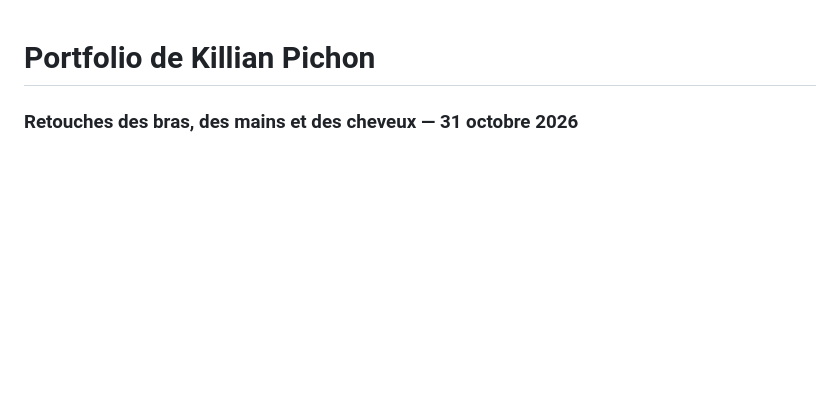
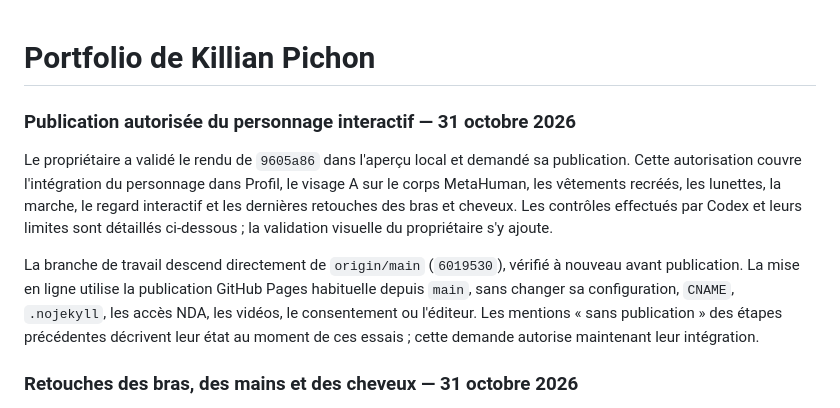
Before and after one commit to KillianPi22/killianpichon-portfolio, a Markdown page: README.md, the part around the change. GitHub-like rendering; blank space fills up the shorter version.

Commit message:
Record authorized publication of interactive MetaHuman

```diff
--- a/README.md
+++ b/README.md
@@ -1,4 +1,20 @@
 # Portfolio de Killian Pichon
+
+### Publication autorisée du personnage interactif — 31 octobre 2026
+
+Le propriétaire a validé le rendu de `9605a86` dans l'aperçu local et demandé
+sa publication. Cette autorisation couvre l'intégration du personnage dans
+Profil, le visage A sur le corps MetaHuman, les vêtements recréés, les lunettes,
+la marche, le regard interactif et les dernières retouches des bras et cheveux.
+Les contrôles effectués par Codex et leurs limites sont détaillés ci-dessous ;
+la validation visuelle du propriétaire s'y ajoute.
+
+La branche de travail descend directement de `origin/main` (`6019530`),
+vérifié à nouveau avant publication. La mise en ligne utilise la publication
+GitHub Pages habituelle depuis `main`, sans changer sa configuration,
+`CNAME`, `.nojekyll`, les accès NDA, les vidéos, le consentement ou l'éditeur.
+Les mentions « sans publication » des étapes précédentes décrivent leur état
+au moment de ces essais ; cette demande autorise maintenant leur intégration.
 
 ### Retouches des bras, des mains et des cheveux — 31 octobre 2026
 
```
